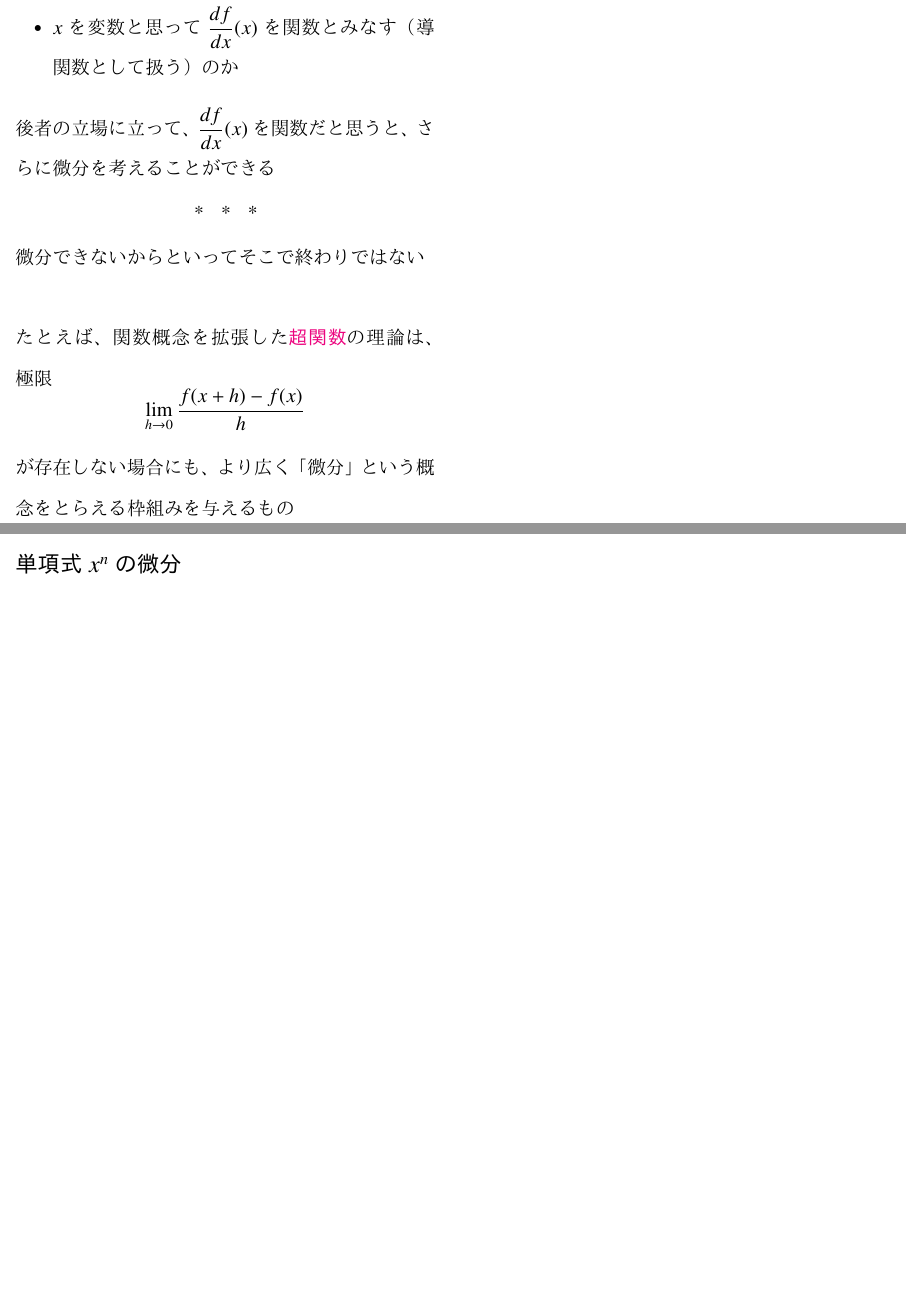
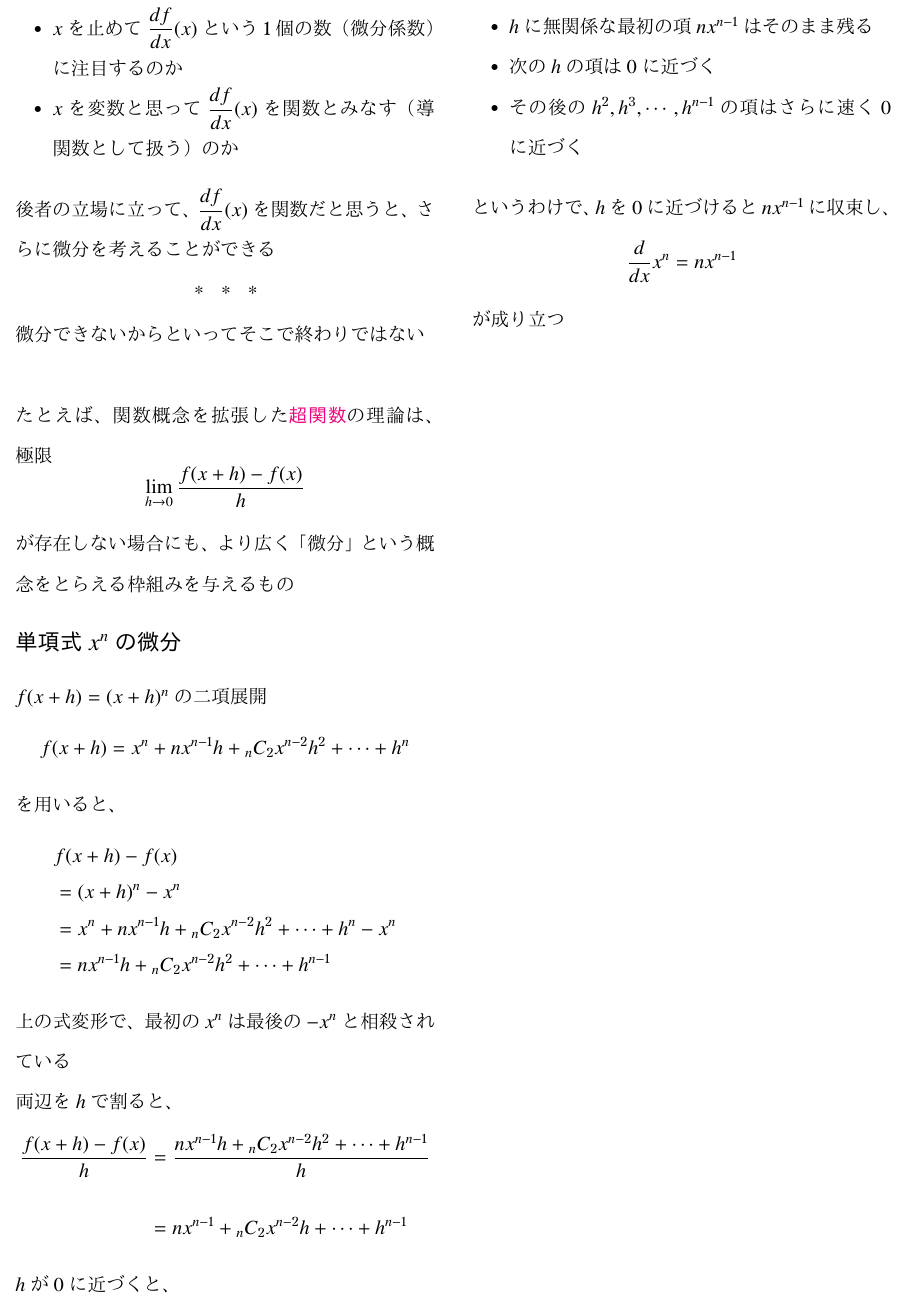
Before and after one commit to tetracalibers/latex-notes, a LaTeX document (book_jiriki_calc/section_4-1--4-4.tex): two parts of page 3 of 3 before the commit and part of page 3 of 3 after it, the two joined at a grey line, cut at the place of the change, the shorter picture padded with empty space. The pictures show the PDF file book_jiriki_calc/out/section_4-1--4-4.pdf that the author committed with the source.

Commit message:
「単項式x^nの微分」について書いた

```diff
--- a/book_jiriki_calc/section_4-1--4-4.tex
+++ b/book_jiriki_calc/section_4-1--4-4.tex
@@ -186,6 +186,37 @@ $x$を止めて考えると、$f(x)$の微分は1つの数
 
 \section*{単項式$x^n$の微分}
 
+$f(x+h)=(x+h)^n$の二項展開
+\begin{equation}
+  f(x+h) = x^n + nx^{n-1}h + {}_n C_2 x^{n-2}h^2 + \cdots + h^n
+\end{equation}
+を用いると、
+\begin{align}
+   & f(x+h)-f(x)                                                  \\
+   & = (x+h)^n - x^n                                              \\
+   & = x^n + nx^{n-1}h + {}_n C_2 x^{n-2}h^2 + \cdots + h^n - x^n \\
+   & = nx^{n-1}h + {}_n C_2 x^{n-2}h^2 + \cdots + h^{n-1}
+\end{align}
+上の式変形で、最初の$x^n$は最後の$-x^n$と相殺されている
 
+両辺を$h$で割ると、
+\begin{align}
+  \dfrac{f(x+h)-f(x)}{h}
+   & = \dfrac{nx^{n-1}h + {}_n C_2 x^{n-2}h^2 + \cdots + h^{n-1}}{h} \\
+   & = nx^{n-1} + {}_n C_2 x^{n-2}h + \cdots + h^{n-1}
+\end{align}
+
+$h$が$0$に近づくと、
+\begin{itemize}
+  \item $h$に無関係な最初の項$nx^{n-1}$はそのまま残る
+  \item 次の$h$の項は$0$に近づく
+  \item その後の$h^2, h^3, \cdots, h^{n-1}$の項はさらに速く$0$に近づく
+\end{itemize}
+
+というわけで、$h$を$0$に近づけると$nx^{n-1}$に収束し、
+\begin{equation}
+  \dfrac{d}{dx}x^n = nx^{n-1}
+\end{equation}
+が成り立つ
 
 \end{document}
```
Also changed, not shown: book_jiriki_calc/out/section_4-1--4-4.pdf, out/book_jiriki_calc.pdf.
